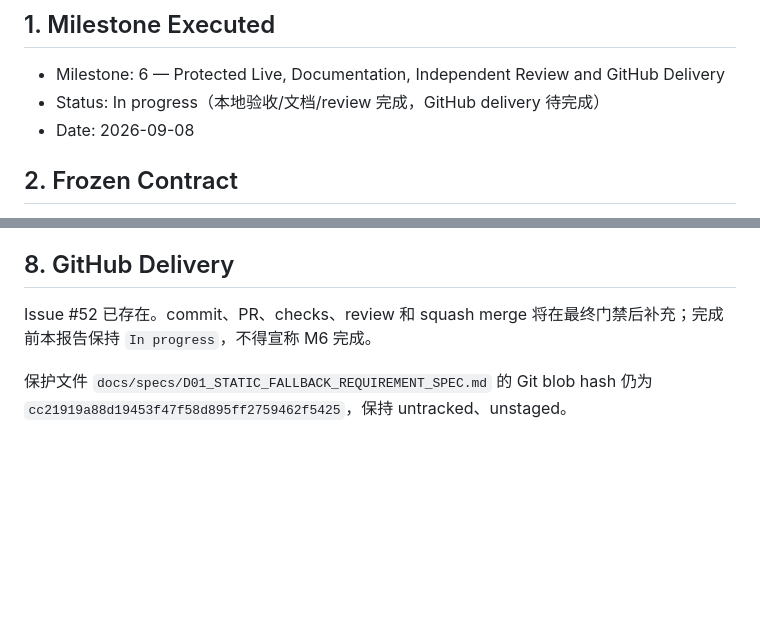
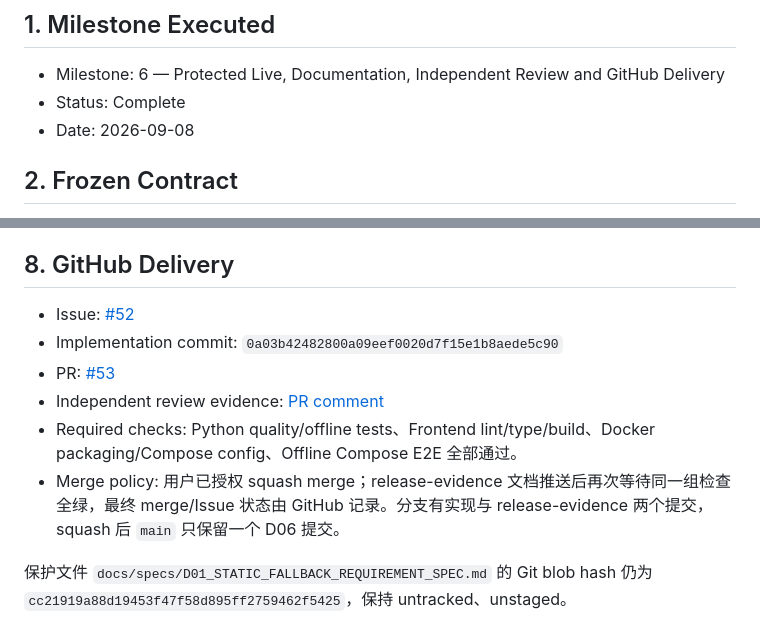
Before and after one commit to even9277/Finance-agent-Skills, a Markdown page: docs/specs/D06_REPORT_TASK_GOVERNANCE_MILESTONE_6_EXECUTION_REPORT.md, 2 parts joined by grey strips. Rendered like a GitHub page; blank space fills up the shorter version.

Commit message:
docs(report): record D06 delivery evidence

```diff
--- a/docs/specs/D06_REPORT_TASK_GOVERNANCE_MILESTONE_6_EXECUTION_REPORT.md
+++ b/docs/specs/D06_REPORT_TASK_GOVERNANCE_MILESTONE_6_EXECUTION_REPORT.md
@@ -3,7 +3,7 @@
 ## 1. Milestone Executed
 
 - Milestone: 6 — Protected Live, Documentation, Independent Review and GitHub Delivery
-- Status: In progress（本地验收/文档/review 完成，GitHub delivery 待完成）
+- Status: Complete
 - Date: 2026-09-08
 
 ## 2. Frozen Contract
@@ -70,6 +70,11 @@
 
 ## 8. GitHub Delivery
 
-Issue #52 已存在。commit、PR、checks、review 和 squash merge 将在最终门禁后补充；完成前本报告保持 `In progress`，不得宣称 M6 完成。
+- Issue: [#52](https://github.com/even9277/Finance-agent-Skills/issues/52)
+- Implementation commit: `0a03b42482800a09eef0020d7f15e1b8aede5c90`
+- PR: [#53](https://github.com/even9277/Finance-agent-Skills/pull/53)
+- Independent review evidence: [PR comment](https://github.com/even9277/Finance-agent-Skills/pull/53#issuecomment-5573416228)
+- Required checks: Python quality/offline tests、Frontend lint/type/build、Docker packaging/Compose config、Offline Compose E2E 全部通过。
+- Merge policy: 用户已授权 squash merge；release-evidence 文档推送后再次等待同一组检查全绿，最终 merge/Issue 状态由 GitHub 记录。分支有实现与 release-evidence 两个提交，squash 后 `main` 只保留一个 D06 提交。
 
 保护文件 `docs/specs/D01_STATIC_FALLBACK_REQUIREMENT_SPEC.md` 的 Git blob hash 仍为 `cc21919a88d19453f47f58d895ff2759462f5425`，保持 untracked、unstaged。
```
Also changed, not shown: docs/specs/D06_REPORT_TASK_GOVERNANCE_PLAN.md (+5 -5 lines).
